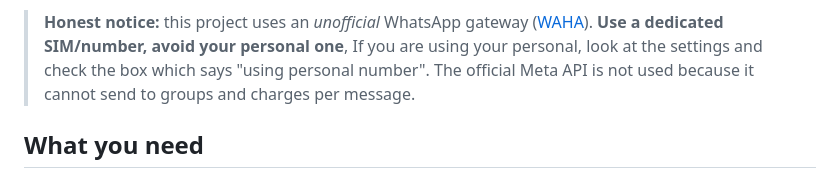
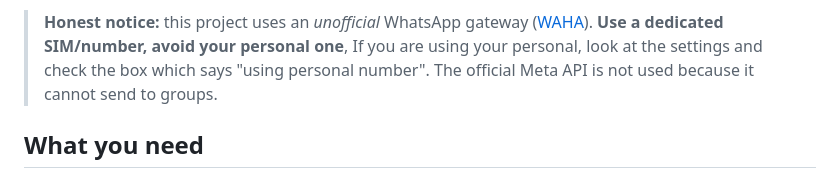
Before and after one commit to Sudhakar-Kadavasal/taskwa, a Markdown page: README.md, the part around the change. GitHub-like rendering.

```diff
--- a/README.md
+++ b/README.md
@@ -19,7 +19,7 @@ Reply:  1 done  |  1 in progress  |  1 block <reason>
 > **Honest notice:** this project uses an *unofficial* WhatsApp gateway
 > ([WAHA](https://waha.devlike.pro)). **Use a dedicated SIM/number, avoid your
 > personal one**, If you are using your personal, look at the settings and check the box which says "using personal number". The official Meta API is not used because it cannot send to
-> groups and charges per message.
+> groups.
 
 ## What you need
 
```
